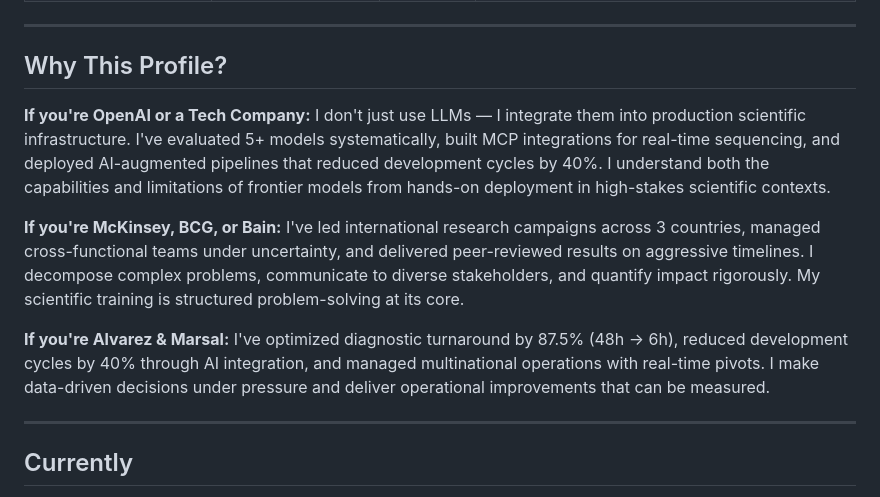
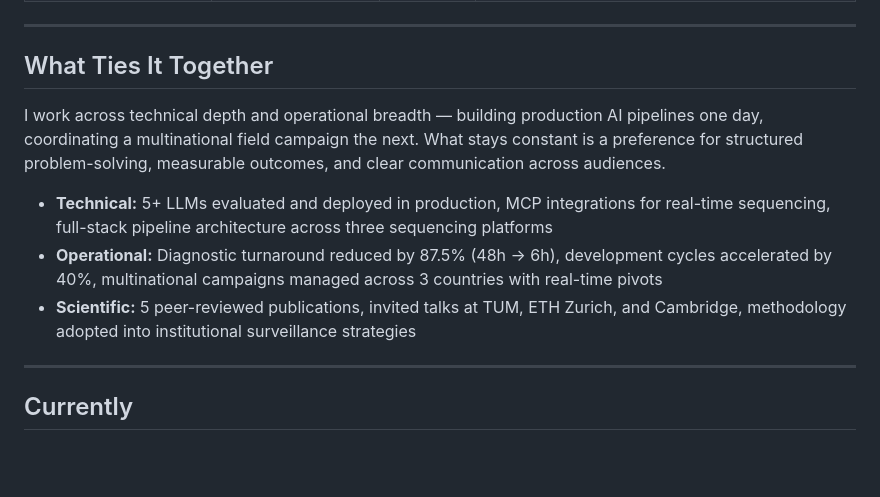
Before and after one commit to ttmgr/Tim_Reska, a Markdown page: README.md, the part around the change. Rendered like a GitHub page; blank space fills up the shorter version.

Commit message:
refactor: Tone down 'Why This Profile' section
Replaced explicit company targeting with subtler 'What Ties It Together' summary

```diff
--- a/README.md
+++ b/README.md
@@ -138,16 +138,13 @@ Scientific       Experimental Design · Statistical Analysis · Peer Review · G
 
 ---
 
-## Why This Profile?
+## What Ties It Together
 
-**If you're OpenAI or a Tech Company:**
-I don't just use LLMs — I integrate them into production scientific infrastructure. I've evaluated 5+ models systematically, built MCP integrations for real-time sequencing, and deployed AI-augmented pipelines that reduced development cycles by 40%. I understand both the capabilities and limitations of frontier models from hands-on deployment in high-stakes scientific contexts.
+I work across technical depth and operational breadth — building production AI pipelines one day, coordinating a multinational field campaign the next. What stays constant is a preference for structured problem-solving, measurable outcomes, and clear communication across audiences.
 
-**If you're McKinsey, BCG, or Bain:**
-I've led international research campaigns across 3 countries, managed cross-functional teams under uncertainty, and delivered peer-reviewed results on aggressive timelines. I decompose complex problems, communicate to diverse stakeholders, and quantify impact rigorously. My scientific training is structured problem-solving at its core.
-
-**If you're Alvarez & Marsal:**
-I've optimized diagnostic turnaround by 87.5% (48h → 6h), reduced development cycles by 40% through AI integration, and managed multinational operations with real-time pivots. I make data-driven decisions under pressure and deliver operational improvements that can be measured.
+- **Technical:** 5+ LLMs evaluated and deployed in production, MCP integrations for real-time sequencing, full-stack pipeline architecture across three sequencing platforms
+- **Operational:** Diagnostic turnaround reduced by 87.5% (48h → 6h), development cycles accelerated by 40%, multinational campaigns managed across 3 countries with real-time pivots
+- **Scientific:** 5 peer-reviewed publications, invited talks at TUM, ETH Zurich, and Cambridge, methodology adopted into institutional surveillance strategies
 
 ---
 
```
